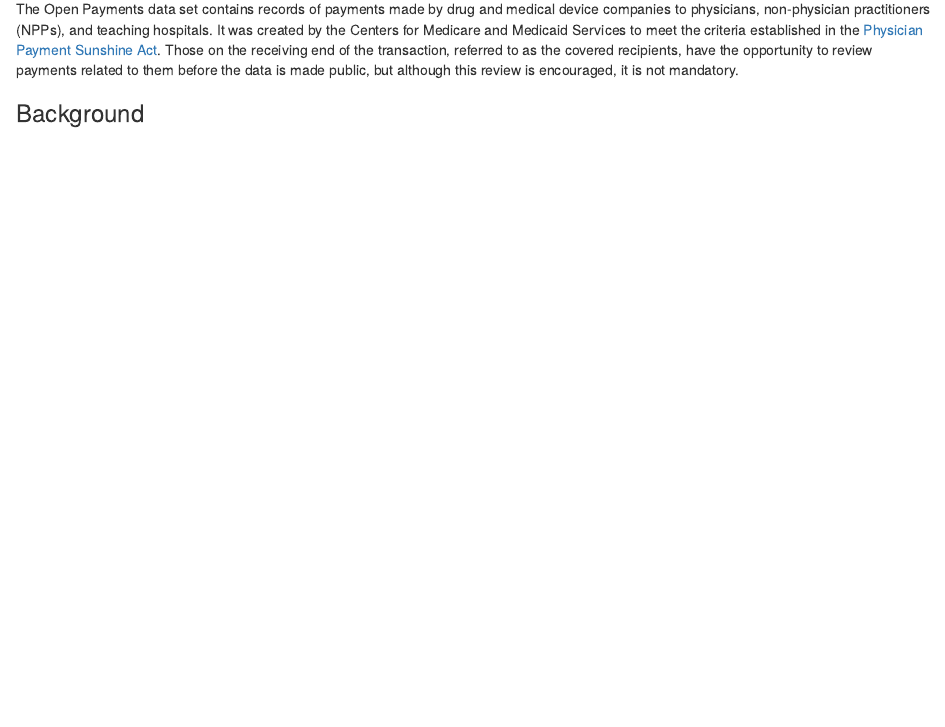
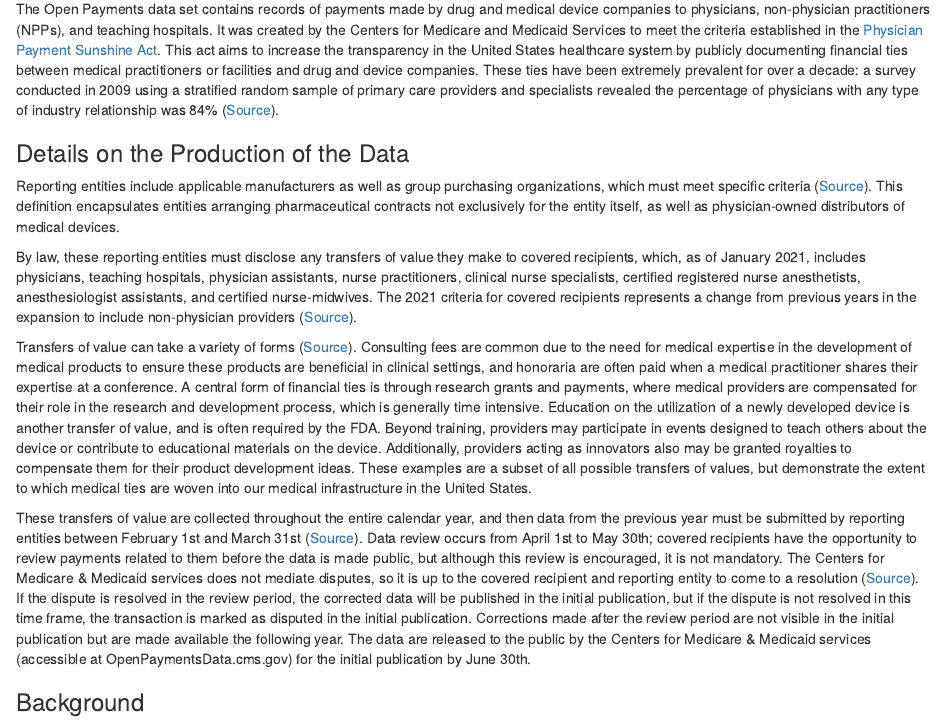
Before and after one commit to Critical-Data-Analysis-Group/dataset-guides, an R Markdown document (Open_Payments_Guide.Rmd): the page in a window 1100 px wide, from 180 px down. Rendered offline with R 4.5, knitr and Pandoc, with nearby package versions; drawn as R Markdown's standard HTML page in place of the format the file asks for.

Commit message:
editing text
adding details on production of the data and making small edits to the Overview section.

```diff
--- a/Open_Payments_Guide.Rmd
+++ b/Open_Payments_Guide.Rmd
@@ -16,7 +16,19 @@
 
 ### Overview
 
-The Open Payments data set contains records of payments made by drug and medical device companies to physicians, non-physician practitioners (NPPs), and teaching hospitals. It was created by the Centers for Medicare and Medicaid Services to meet the criteria established in the [Physician Payment Sunshine Act](https://www.advamed.org/legal/physician-payments-sunshine-act/). Those on the receiving end of the transaction, referred to as the covered recipients, have the opportunity to review payments related to them before the data is made public, but although this review is encouraged, it is not mandatory.
+The Open Payments data set contains records of payments made by drug and medical device companies to physicians, non-physician practitioners (NPPs), and teaching hospitals. It was created by the Centers for Medicare and Medicaid Services to meet the criteria established in the [Physician Payment Sunshine Act](https://www.advamed.org/legal/physician-payments-sunshine-act/). This act aims to increase the transparency in the United States healthcare system by publicly documenting financial ties between medical practitioners or facilities and drug and device companies. These ties have been extremely prevalent for over a decade: a survey conducted in 2009 using a stratified random sample of primary care providers and specialists revealed the percentage of physicians with any type of industry relationship was 84% ([Source](https://jamanetwork.com/journals/jamainternalmedicine/fullarticle/226207)).
+
+### Details on the Production of the Data
+
+Reporting entities include applicable manufacturers as well as group purchasing organizations, which must meet specific criteria ([Source](https://www.cms.gov/OpenPayments/Program-Participants/Reporting-Entities)). This definition encapsulates entities arranging pharmaceutical contracts not exclusively for the entity itself, as well as physician-owned distributors of medical devices.
+
+ By law, these reporting entities must disclose any transfers of value they make to covered recipients, which, as of January 2021, includes physicians, teaching hospitals, physician assistants, nurse practitioners, clinical nurse specialists, certified registered nurse anesthetists, anesthesiologist assistants, and certified nurse-midwives. The 2021 criteria for covered recipients represents a change from previous years in the expansion to include non-physician providers ([Source](https://openpaymentsdata.cms.gov/about/glossary)).
+
+Transfers of value can take a variety of forms ([Source](https://www.advamed.org/legal/physician-payments-sunshine-act/)). Consulting fees are common due to the need for medical expertise in the development of medical products to ensure these products are beneficial in clinical settings, and honoraria are often paid when a medical practitioner shares their expertise at a conference. A central form of financial ties is through research grants and payments, where medical providers are compensated for their role in the research and development process, which is generally time intensive. Education on the utilization of a newly developed device is another transfer of value, and is often required by the FDA. Beyond training, providers may participate in events designed to teach others about the device or contribute to educational materials on the device. Additionally, providers acting as innovators also may be granted royalties to compensate them for their product development ideas. These examples are a subset of all possible transfers of values, but demonstrate the extent to which medical ties are woven into our medical infrastructure in the United States.
+
+These transfers of value are collected throughout the entire calendar year, and then data from the previous year must be submitted by reporting entities between February 1st and March 31st ([Source](https://www.cms.gov/openpayments)). Data review occurs from April 1st to May 30th; covered recipients have the opportunity to review payments related to them before the data is made public, but although this review is encouraged, it is not mandatory. The Centers for Medicare & Medicaid services does not mediate disputes, so it is up to the covered recipient and reporting entity to come to a resolution ([Source](https://www.cms.gov/files/document/physician-and-teaching-hospital-review-and-dispute-tutorial.pdf)). If the dispute is resolved in the review period, the corrected data will be published in the initial publication, but if the dispute is not resolved in this time frame, the transaction is marked as disputed in the initial publication. Corrections made after the review period are not visible in the initial publication but are made available the following year. The data are released to the public by the Centers for Medicare & Medicaid services (accessible at OpenPaymentsData.cms.gov) for the initial publication by June 30th.
+
+
 
 ### Background
 
```
